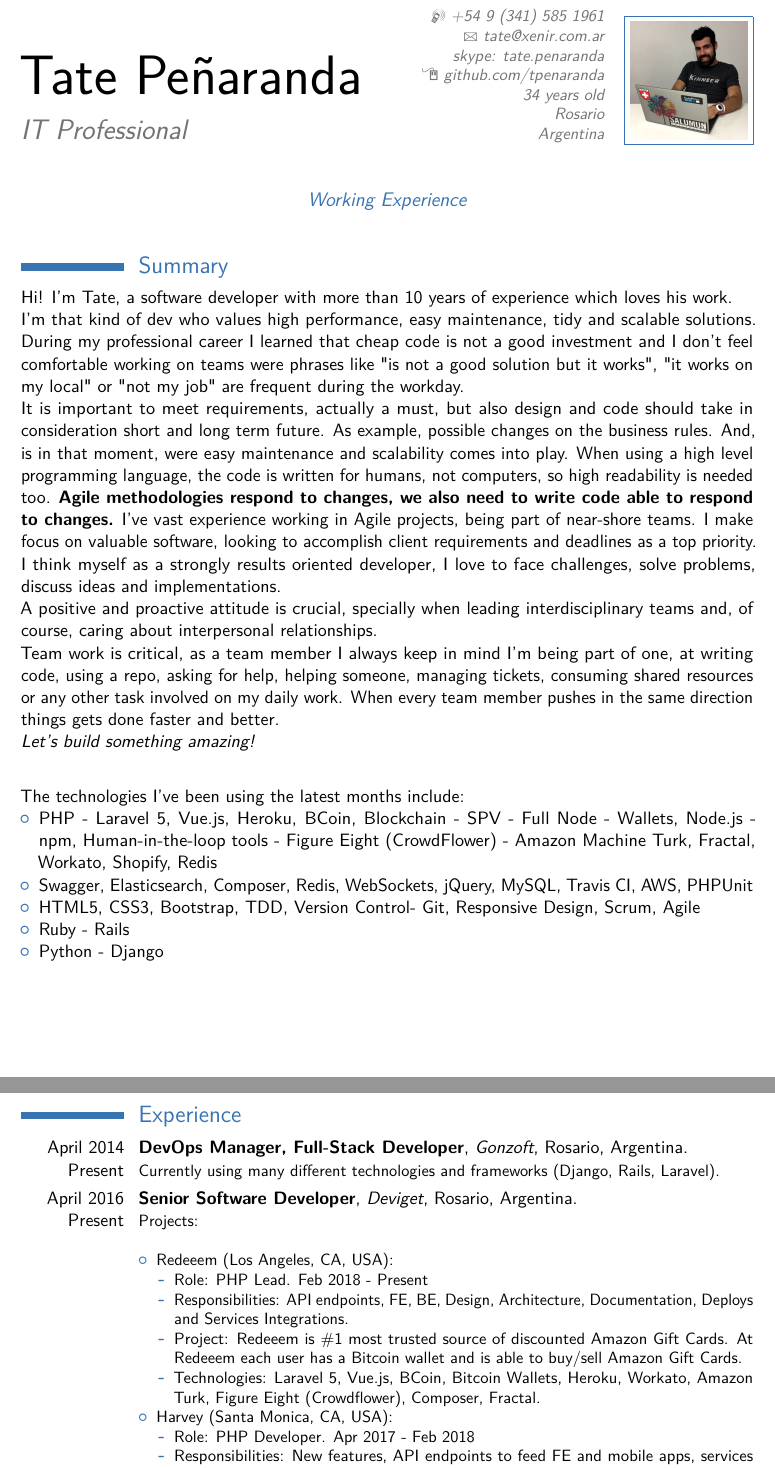
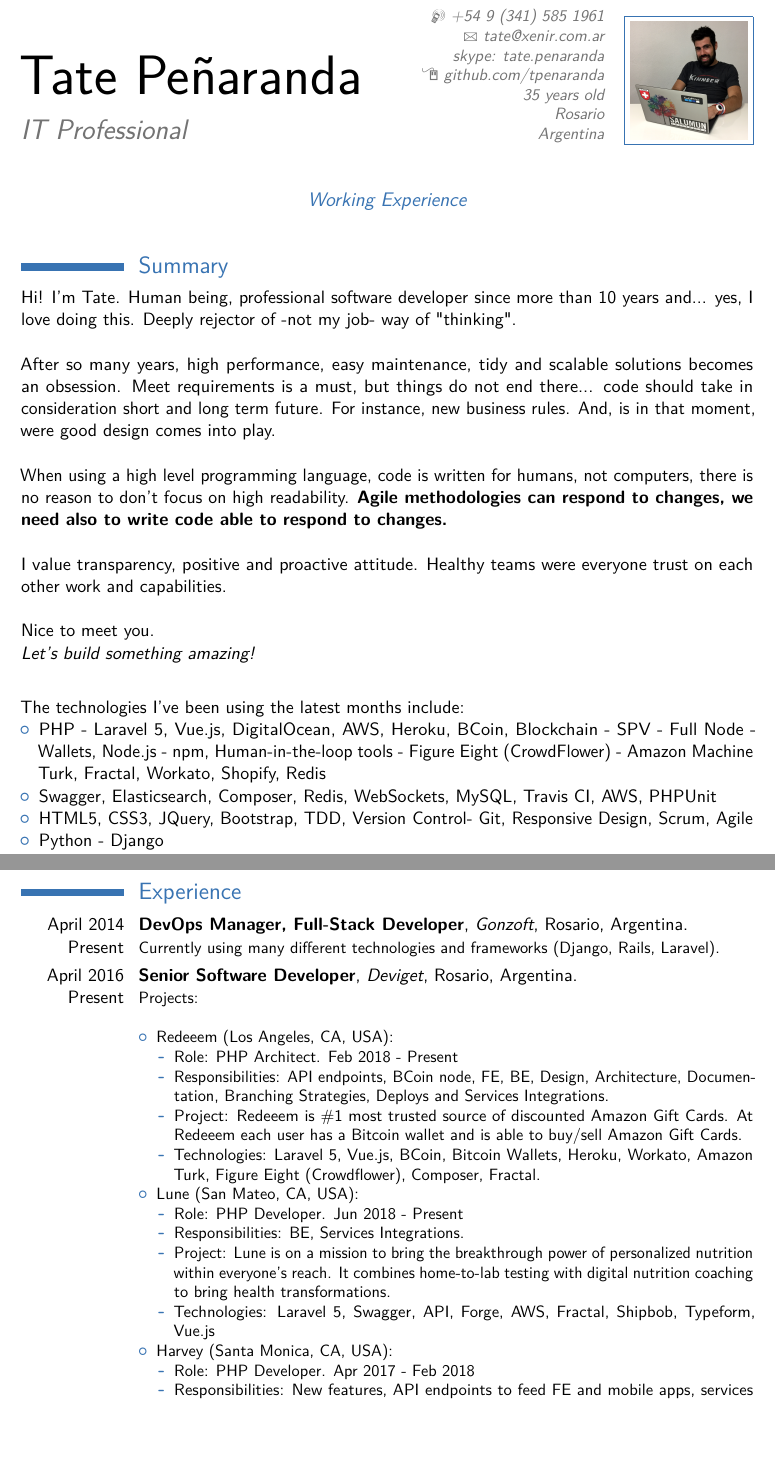
Before and after one commit to tpenaranda/tpenaranda_cv, a LaTeX CV (main.tex): two parts of pages 1 and 2 of 4, joined at a grey line, cut so that both start at the same text, the shorter picture padded with empty space. Compiled offline with pdfLaTeX.

Commit message:
Copy changes. Removed 'Computer skills' section.

```diff
--- a/main.tex
+++ b/main.tex
@@ -31,7 +31,7 @@
 \email{tate@xenir.com.ar}                               % optional, remove / comment the line if not wanted
 \homepage{github.com/tpenaranda}                         % optional, remove / comment the line if not wanted
 \skype{skype: tate.penaranda}
-\extrainfo{34 years old}                 % optional, remove / comment the line if not wanted
+\extrainfo{35 years old}                 % optional, remove / comment the line if not wanted
 \photo[72pt][0.4pt]{picture}                       % optional, remove / comment the line if not wanted; '64pt' is the height the picture must be resized to, 0.4pt is the thickness of the frame around it (put it to 0pt for no frame) and 'picture' is the name of the picture file
 \quote{Working Experience}                                 % optional, remove / comment the line if not wanted
 
@@ -55,31 +55,28 @@
 
 \section{Summary}
 
-Hi! I'm Tate, a software developer with more than 10 years of experience which loves his work.\\
-I'm that kind of dev who values high performance, easy maintenance, tidy and scalable solutions.
-During my professional career I learned that cheap code is not a good investment and I don't feel comfortable working on teams were phrases like "is not a
-good solution but it works", "it works on my local" or "not my job" are frequent during the workday.\\
-It is important to meet requirements, actually a must, but also design and code should take in consideration short and long term future.
-As example, possible changes on the business rules. And, is in that moment, were easy maintenance and scalability comes into play.
-When using a high level programming language, the code is written for humans, not computers, so high readability is needed too.
-\textbf{Agile methodologies respond to changes, we also need to write code able to respond to changes.}
-I've vast experience working in Agile projects, being part of near-shore teams.
-I make focus on valuable software, looking to accomplish client requirements and deadlines as a top priority.
-I think myself as a strongly results oriented developer, I love to face challenges, solve problems, discuss ideas and implementations.\\
-A positive and proactive attitude is crucial, specially when leading interdisciplinary teams and, of course,
-caring about interpersonal relationships.\\
-Team work is critical, as a team member I always keep in mind I'm being part of one, at writing code, using a repo,
-asking for help, helping someone, managing tickets, consuming shared resources or any other task involved on my daily work.
-When every team member pushes in the same direction things gets done faster and better.\\
+Hi! I'm Tate. Human being, professional software developer since more than 10 years and... yes, I love doing this.
+Deeply rejector of -not my job- way of "thinking".\\
+
+After so many years, high performance, easy maintenance, tidy and scalable solutions becomes an obsession.
+Meet requirements is a must, but things do not end there... code should take in consideration short and long term future.
+For instance, new business rules. And, is in that moment, were good design comes into play.\\
+
+When using a high level programming language, code is written for humans, not computers, there is no reason to don't focus on high readability.
+\textbf{Agile methodologies can respond to changes, we need also to write code able to respond to changes.}\\
+
+I value transparency, positive and proactive attitude. Healthy teams were everyone trust on each other work and capabilities.\\
+
+Nice to meet you.\\
 \textit{Let's build something amazing!}\\
 
 \medskip The technologies I've been using the latest months include:
 \begin{itemize}
-  \item PHP - Laravel 5, Vue.js, Heroku, BCoin, Blockchain - SPV - Full Node - Wallets, Node.js - npm, Human-in-the-loop tools - Figure Eight (CrowdFlower) - Amazon Machine Turk, Fractal, Workato, Shopify, Redis
-  \item Swagger, Elasticsearch, Composer, Redis, WebSockets, jQuery, MySQL, Travis CI, AWS, PHPUnit
-  \item HTML5, CSS3, Bootstrap, TDD, Version Control- Git, Responsive Design, Scrum, Agile
+  \item PHP - Laravel 5, Vue.js, DigitalOcean, AWS, Heroku, BCoin, Blockchain - SPV - Full Node - Wallets, Node.js - npm, Human-in-the-loop tools - Figure Eight (CrowdFlower) - Amazon Machine Turk, Fractal, Workato, Shopify, Redis
+  \item Swagger, Elasticsearch, Composer, Redis, WebSockets, MySQL, Travis CI, AWS, PHPUnit
+  \item HTML5, CSS3, JQuery, Bootstrap, TDD, Version Control- Git, Responsive Design, Scrum, Agile
+  \item Python - Django
   \item Ruby - Rails
-  \item Python - Django
 \end{itemize}
 \clearpage
 
@@ -91,10 +88,17 @@ When every team member pushes in the same direction things gets done faster and
     \begin{itemize}
       \item Redeeem (Los Angeles, CA, USA):
         \begin{itemize}
-          \item Role: PHP Lead. Feb 2018 - Present
-          \item Responsibilities: API endpoints, FE, BE, Design, Architecture, Documentation, Deploys and Services Integrations.
+          \item Role: PHP Architect. Feb 2018 - Present
+          \item Responsibilities: API endpoints, BCoin node, FE, BE, Design, Architecture, Documentation, Branching Strategies, Deploys and Services Integrations.
           \item Project: Redeeem is \#1 most trusted source of discounted Amazon Gift Cards. At Redeeem each user has a Bitcoin wallet and is able to buy/sell Amazon Gift Cards.
           \item Technologies: Laravel 5, Vue.js, BCoin, Bitcoin Wallets, Heroku, Workato, Amazon Turk, Figure Eight (Crowdflower), Composer, Fractal.
+        \end{itemize}
+      \item Lune (San Mateo, CA, USA):
+        \begin{itemize}
+          \item Role: PHP Developer. Jun 2018 - Present
+          \item Responsibilities: BE, Services Integrations.
+          \item Project: Lune is on a mission to bring the breakthrough power of personalized nutrition within everyone's reach. It combines home-to-lab testing with digital nutrition coaching to bring health transformations.
+          \item Technologies: Laravel 5, Swagger, API, Forge, AWS, Fractal, Shipbob, Typeform, Vue.js
         \end{itemize}
       \item Harvey (Santa Monica, CA, USA):
         \begin{itemize}
```
Also changed, not shown: main.tex (8 more changed lines), 1 other file.
